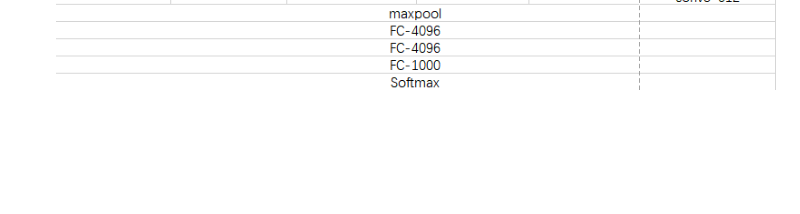
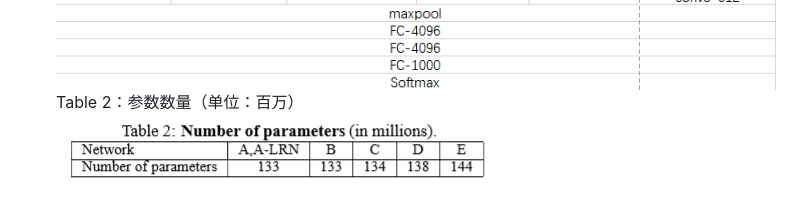
Before and after one commit to xky1306102chenhong/ChrisPage, a Markdown page: _posts/2019-03-01-tranlate-VGG.md, the part around the change. Rendered like a GitHub page; pictures changed too: images/posts/2019-03-05/vgg_parameter_num.png (added); blank space fills up the shorter version.

```diff
--- a/_posts/2019-03-01-tranlate-VGG.md
+++ b/_posts/2019-03-01-tranlate-VGG.md
@@ -77,3 +77,5 @@ Table 1：卷积网络配置（按列）。配置的深度从左边（A）增加
 成“conv(卷积核大小)-(通道数)”。为了简洁，ReLU激活函数没有列出。
 ![avatar](/images/posts/2019-03-05/vgg_config.png)
 ![avatar](/images/posts/2019-02-21/VGG_Configuration.png)
+Table 2：参数数量（单位：百万）
+![avatar](/images/posts/2019-03-05/vgg_parameter_num.png)
```
